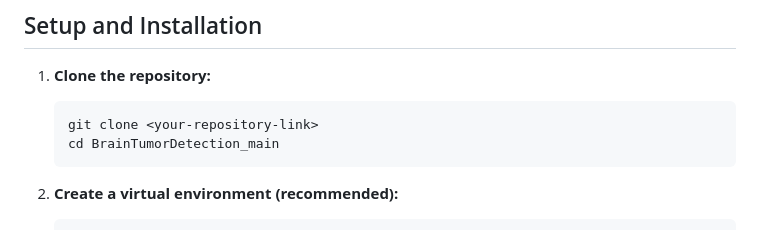
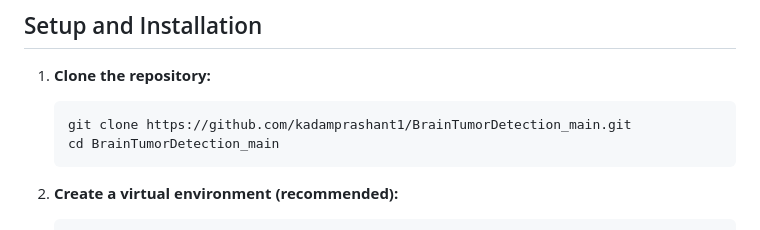
Before and after one commit to kadamprashant1/BrainTumorDetection_main, a Markdown page: README.md, the part around the change. Rendered like a GitHub page.

````diff
--- a/README.md
+++ b/README.md
@@ -37,7 +37,7 @@ The model is trained on a dataset of MRI images. For the training script (`MainT
 
 1.  **Clone the repository:**
     ```bash
-    git clone <your-repository-link>
+    git clone https://github.com/kadamprashant1/BrainTumorDetection_main.git
     cd BrainTumorDetection_main
     ```
 
````
